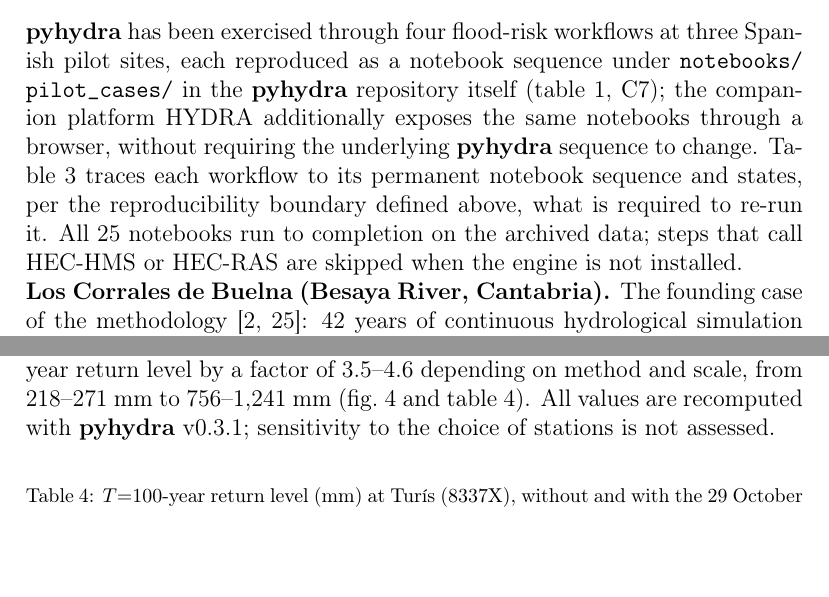
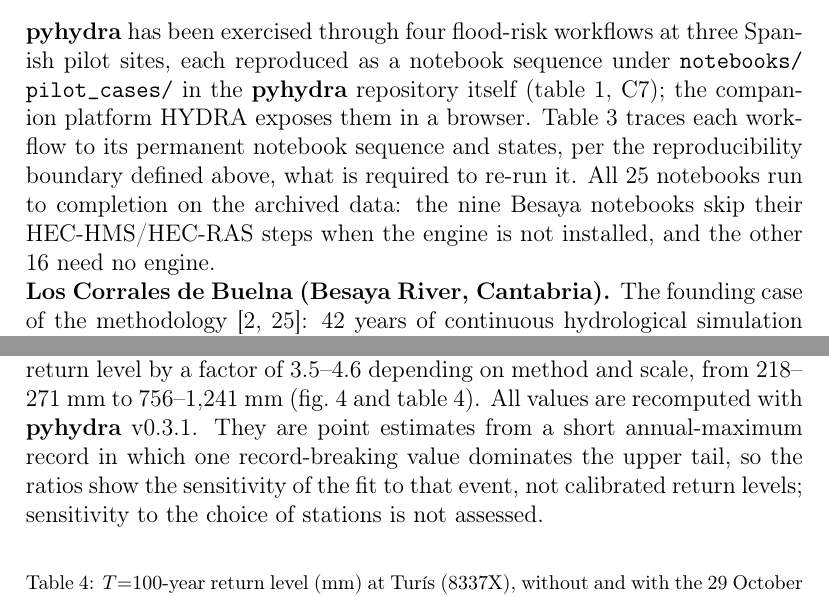
Before and after one commit to navass11/HYDRA, a LaTeX paper (papers/hydra_pyhydra_softwarex/main.tex): two parts of pages 11 and 13 of 26, joined at a grey line, cut so that both start at the same text, the shorter picture padded with empty space. Compiled offline with pdfLaTeX.

Commit message:
Manuscript: state limits of the Valencia return levels and which notebooks need an engine
Co-Authored-By: Claude Sonnet 5.5 <noreply@anthropic.com>

```diff
--- a/papers/hydra_pyhydra_softwarex/main.tex
+++ b/papers/hydra_pyhydra_softwarex/main.tex
@@ -454,13 +454,13 @@ x_or, y_or = copula.joint_return_period(t=100, kind='or')
 \pyhydra{} has been exercised through four flood-risk workflows at three
 Spanish pilot sites, each reproduced as a notebook sequence under
 \texttt{notebooks/\allowbreak pilot\_cases/} in the \pyhydra{} repository itself
-(\cref{tab:metadata}, C7); the companion platform HYDRA additionally
-exposes the same notebooks through a browser, without requiring the
-underlying \pyhydra{} sequence to change. \Cref{tab:reproducibility} traces
+(\cref{tab:metadata}, C7); the companion platform HYDRA exposes
+them in a browser. \Cref{tab:reproducibility} traces
 each workflow to its permanent notebook sequence and states, per the
 reproducibility boundary defined above, what is required to re-run it. All 25
-notebooks run to completion on the archived data; steps that call HEC-HMS or
-HEC-RAS are skipped when the engine is not installed.
+notebooks run to completion on the archived data: the nine Besaya notebooks
+skip their HEC-HMS/HEC-RAS steps when the engine is not installed, and the
+other 16 need no engine.
 
 \begin{table}[!htbp]
 \small
@@ -566,8 +566,11 @@ three methods (MLE, L-moments, Bayesian/MCMC), and a pooled-regional fit
 L-moments. Including the event raises the estimated $T{=}100$-year return
 level by a factor of 3.5--4.6 depending on method and scale, from
 218--271~mm to 756--1{,}241~mm (\cref{fig:valencia,tab:valencia}). All
-values are recomputed with \pyhydra{} v0.3.1; sensitivity to the choice of
-stations is not assessed.
+values are recomputed with \pyhydra{} v0.3.1. They are point estimates from a
+short annual-maximum record in which one record-breaking value dominates the
+upper tail, so the ratios show the sensitivity of the fit to that event, not
+calibrated return levels; sensitivity to the choice of stations is not
+assessed.
 
 
 \begin{figure}[h]
```
Also changed, not shown: papers/hydra_pyhydra_softwarex/main.pdf, papers/hydra_pyhydra_softwarex/main.tex (5 more changed lines).
